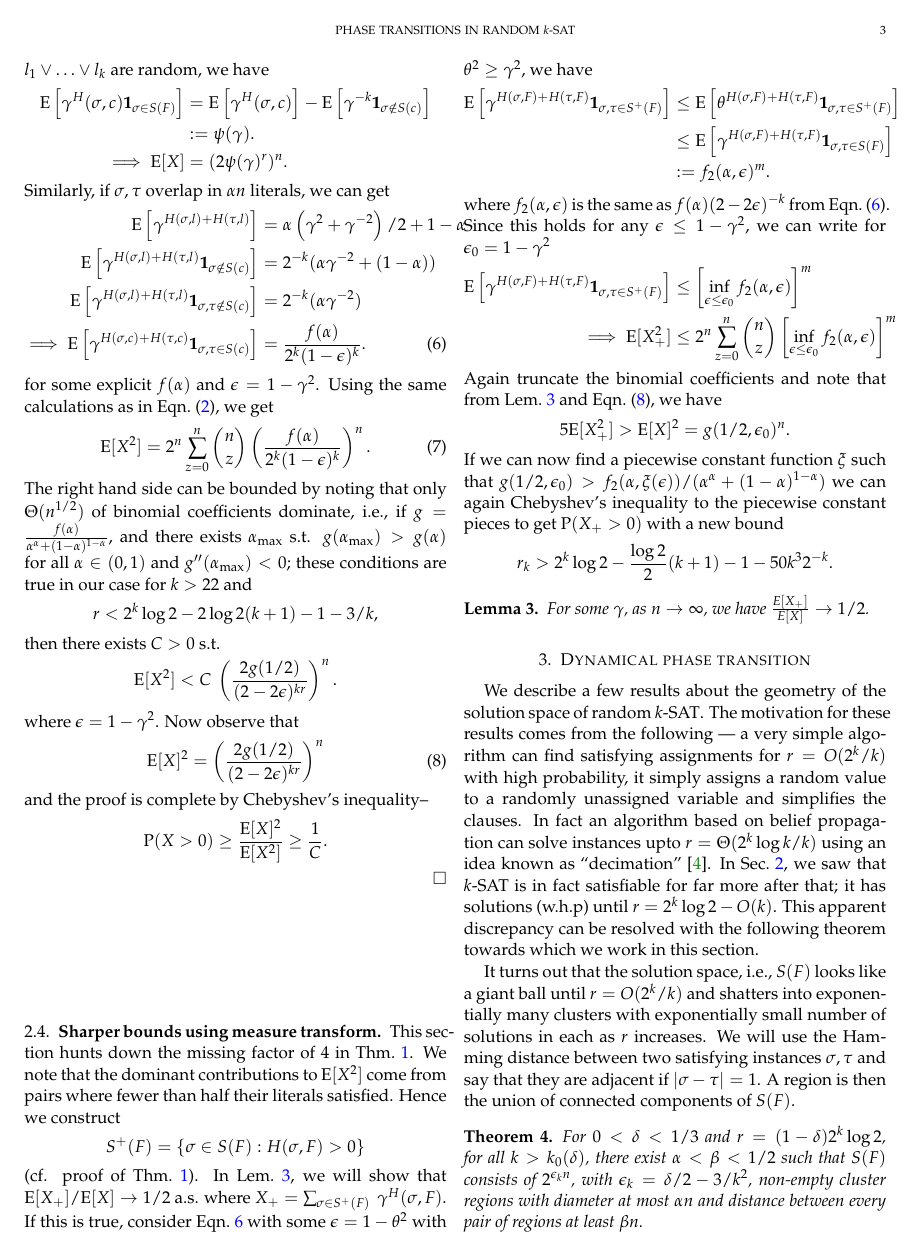
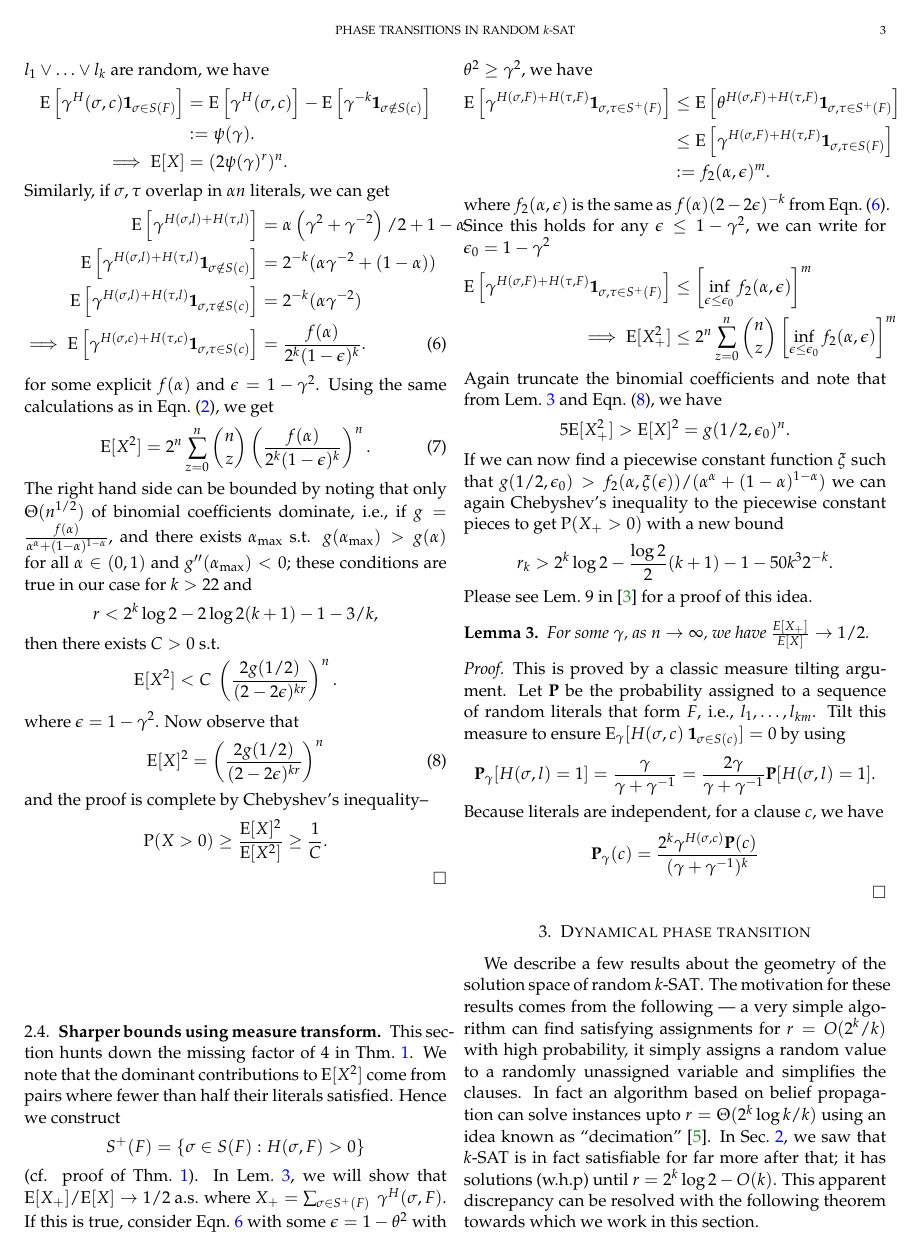
Before and after one commit to pratikac/6.261, a LaTeX paper (writeup/writeup.tex, which reads writeup/macros.tex): page 3 of 4. Compiled offline with pdfLaTeX.

Commit message:
added scribe submodule?

```diff
--- a/writeup/macros.tex
+++ b/writeup/macros.tex
@@ -121,3 +121,6 @@ colorlinks=true, linkcolor=blue, citecolor=ForestGreen, filecolor=magenta, urlco
 \newcommand{\hsl}{H(\s,l)}
 \newcommand{\htc}{H(\t,c)}
 \newcommand{\htl}{H(\t,l)}
+
+\newcommand{\bP}{{\bf P}}
+\newcommand{\bPg}{{\bf P}_\g}
--- a/writeup/writeup.tex
+++ b/writeup/writeup.tex
@@ -234,12 +234,23 @@ $$
 $$
 If we can now find a piecewise constant function $\xi$ such that $g(1/2,\e_0) > f_2(\a,\xi(\e))/(\a^\a + (1-\a)^{1-\a})$ we can again Chebyshev's inequality to the piecewise constant pieces to get $\P(X_+ > 0)$ with a new bound
 $$r_k > 2^k \log 2 -\f{\log 2}{2} (k+1) -1 -50k^3 2^{-k}.$$
-
+Please see Lem.~9 in~\cite{achlioptas2004threshold} for a proof of this idea.
 
 \begin{lemma}
 For some $\g$, as $n\to \infty$, we have $\f{\E[X_+]}{\E[X]} \to 1/2$.
 \label{lem:dyn_moments_close}
 \end{lemma}
+\begin{proof}
+This is proved by a classic measure tilting argument. Let $\bP$ be the probability assigned to a sequence of random literals that form $F$, i.e., $l_1, \ldots, l_{km}$. Tilt this measure to ensure $\E_\g[\hsc\ \ind_{\s \in \sc}] = 0$ by using
+$$
+\bPg[\hsl = 1] = \f{\g}{\g + \g^{-1}} = \f{2 \g}{\g + \g^{-1}} \bP[\hsl = 1].
+$$
+Because literals are independent, for a clause $c$, we have
+$$
+\bPg(c) = \f{2^k \g^{\hsc} \bP(c)}{(\g +\g^{-1})^k}
+$$
+\end{proof}
+
 
 \section{Dynamical phase transition}
 \label{sec:dynamical_transition}
```
Also changed, not shown: writeup/writeup.tex (4 more changed lines), 1 other file. Lines whose indentation alone changed are shown as unchanged.
